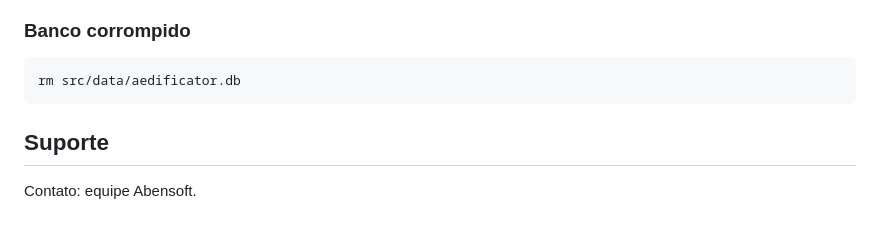
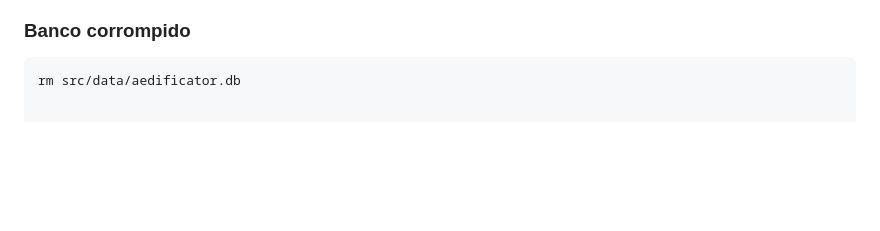
Before and after one commit to abensoft-joaoluis/aedificator, a Markdown page: README.md, the part around the change. Rendered like a GitHub page; blank space fills up the shorter version.

Commit message:
Update README by removing support info and command
Removed support section and a command from README.

````diff
--- a/README.md
+++ b/README.md
@@ -357,8 +357,3 @@ Verifique se comando usa `bufsize=0` e `stdbuf -o0 -e0`.
 
 ```bash
 rm src/data/aedificator.db
-```
-
-## Suporte
-
-Contato: equipe Abensoft.
````
